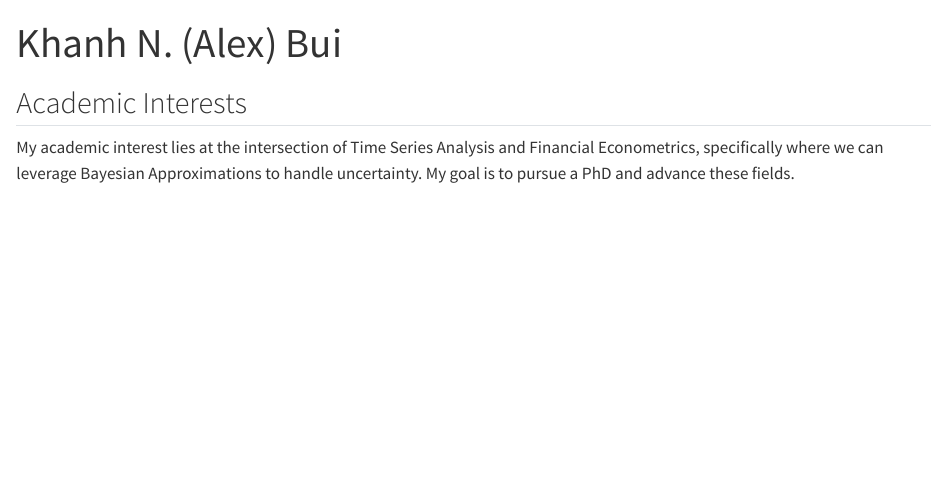
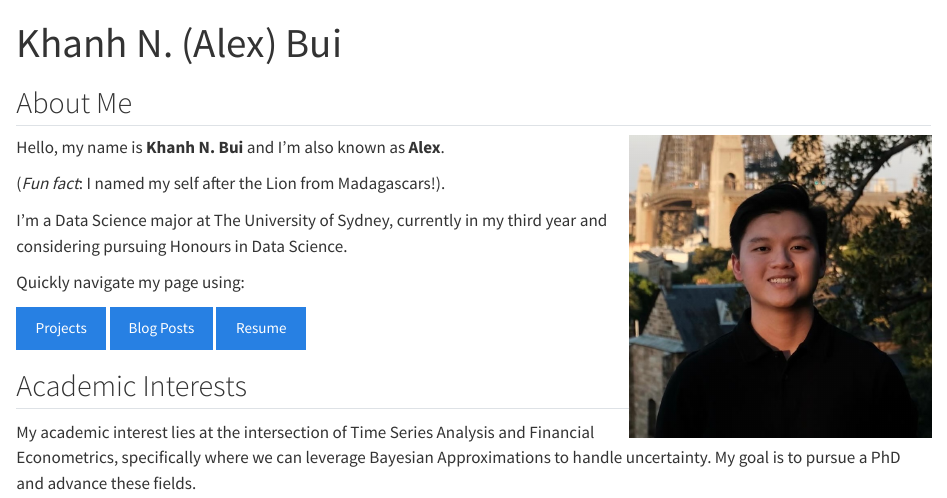
Before and after one commit to kbui0173/kbui0173.github.io, a Quarto document (about/index.qmd): the page in a window 1100 px wide, from its top. Rendered offline with R 4.5, knitr and Pandoc in place of Quarto, with nearby package versions.

Commit message:
Update about page layout and button styling

```diff
--- a/about/index.qmd
+++ b/about/index.qmd
@@ -1,6 +1,24 @@
 ---
 title: "Khanh N. (Alex) Bui"
 ---
+## About Me
+
+[![Hi there, this is me!](../assets/Khanh.jpg){.rounded-circle width="300px" style="float: right; margin-left: 20px;"}](../assets/Khanh.jpg)
+
+
+Hello, my name is **Khanh N. Bui** and I'm also known as **Alex**.
+
+(*Fun fact*: I named my self after the Lion from Madagascars!).
+
+I’m a Data Science major at The University of Sydney, currently in my third year and considering pursuing Honours in Data Science.
+
+Quickly navigate my page using:
+
+::: {.d-flex .justify-content-center .gap-3 .my-4}
+[Projects](../projects/index.qmd){.btn .btn-primary}
+[Blog Posts](../blog/posts/welcome/index.qmd){.btn .btn-primary}
+[Resume](../resume/resume.pdf){.btn .btn-primary}
+:::
 
 ## Academic Interests
 
--- a/index.qmd
+++ b/index.qmd
@@ -27,3 +27,9 @@ about:
 I'm a Data Science major at The University of Sydney, currently in my third year and considering pursuing Honours in Data Science. My passion lies in time series analysis, machine learning, and portfolio optimization. Read more about me [**here**](about/index.qmd).
 
 Feel free to explore my [**projects**](projects/index.qmd) and [**blog posts**](blog/posts/welcome/index.qmd) to see what I've been working on!
+
+::: {.d-flex .justify-content-center .gap-3 .my-4}
+[Projects](projects/index.qmd){.btn .btn-secondary}
+[Blog Posts](blog/posts/welcome/index.qmd){.btn .btn-secondary}
+[Resume](resume/resume.pdf){.btn .btn-secondary}
+:::
```
